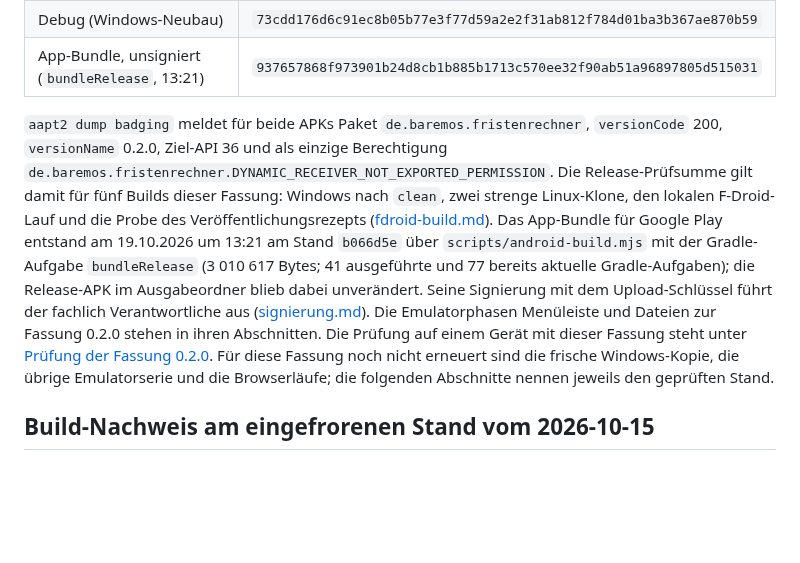
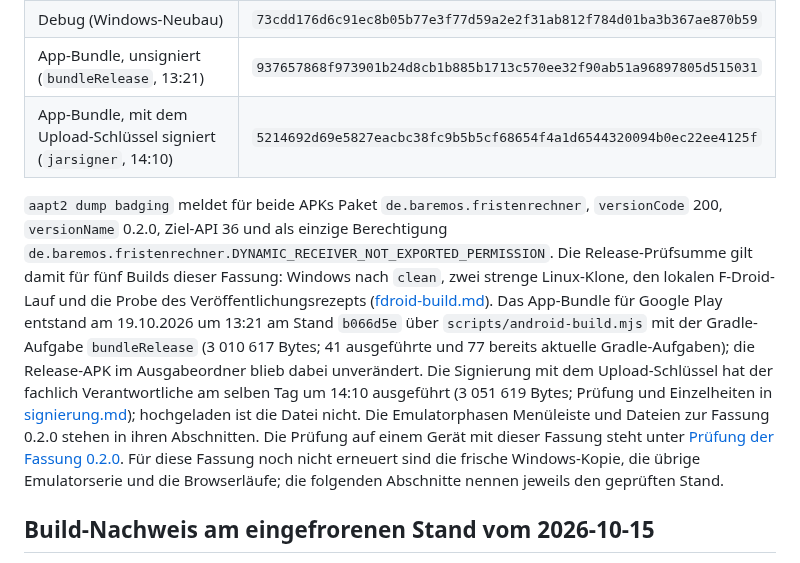
Before and after one commit to baremos/fristenrechner, a Markdown page: docs/app.md, the part around the change. GitHub-like rendering; blank space fills up the shorter version.

```diff
--- a/docs/app.md
+++ b/docs/app.md
@@ -208,8 +208,9 @@ Die Fassung 0.2.0 (`versionCode` 200) ist die erste für den internen Test bei G
 | Release, unsigniert (Windows-Neubau) | `e9becd9f8106fc5dd85509d373c22993e3fb687283bb229f8ccf9be6ecc3452f` |
 | Debug (Windows-Neubau) | `73cdd176d6c91ec8b05b77e3f77d59a2e2f31ab812f784d01ba3b367ae870b59` |
 | App-Bundle, unsigniert (`bundleRelease`, 13:21) | `937657868f973901b24d8cb1b885b1713c570ee32f90ab51a96897805d515031` |
+| App-Bundle, mit dem Upload-Schlüssel signiert (`jarsigner`, 14:10) | `5214692d69e5827eacbc38fc9b5b5cf68654f4a1d6544320094b0ec22ee4125f` |
 
-`aapt2 dump badging` meldet für beide APKs Paket `de.baremos.fristenrechner`, `versionCode` 200, `versionName` 0.2.0, Ziel-API 36 und als einzige Berechtigung `de.baremos.fristenrechner.DYNAMIC_RECEIVER_NOT_EXPORTED_PERMISSION`. Die Release-Prüfsumme gilt damit für fünf Builds dieser Fassung: Windows nach `clean`, zwei strenge Linux-Klone, den lokalen F-Droid-Lauf und die Probe des Veröffentlichungsrezepts ([fdroid-build.md](fdroid-build.md#veröffentlichungsrezept)). Das App-Bundle für Google Play entstand am 19.10.2026 um 13:21 am Stand `b066d5e` über `scripts/android-build.mjs` mit der Gradle-Aufgabe `bundleRelease` (3 010 617 Bytes; 41 ausgeführte und 77 bereits aktuelle Gradle-Aufgaben); die Release-APK im Ausgabeordner blieb dabei unverändert. Seine Signierung mit dem Upload-Schlüssel führt der fachlich Verantwortliche aus ([signierung.md](signierung.md#geplanter-ablauf)). Die Emulatorphasen Menüleiste und Dateien zur Fassung 0.2.0 stehen in ihren Abschnitten. Die Prüfung auf einem Gerät mit dieser Fassung steht unter [Prüfung der Fassung 0.2.0](#prüfung-der-fassung-020-mit-dem-release-build-am-19102026). Für diese Fassung noch nicht erneuert sind die frische Windows-Kopie, die übrige Emulatorserie und die Browserläufe; die folgenden Abschnitte nennen jeweils den geprüften Stand.
+`aapt2 dump badging` meldet für beide APKs Paket `de.baremos.fristenrechner`, `versionCode` 200, `versionName` 0.2.0, Ziel-API 36 und als einzige Berechtigung `de.baremos.fristenrechner.DYNAMIC_RECEIVER_NOT_EXPORTED_PERMISSION`. Die Release-Prüfsumme gilt damit für fünf Builds dieser Fassung: Windows nach `clean`, zwei strenge Linux-Klone, den lokalen F-Droid-Lauf und die Probe des Veröffentlichungsrezepts ([fdroid-build.md](fdroid-build.md#veröffentlichungsrezept)). Das App-Bundle für Google Play entstand am 19.10.2026 um 13:21 am Stand `b066d5e` über `scripts/android-build.mjs` mit der Gradle-Aufgabe `bundleRelease` (3 010 617 Bytes; 41 ausgeführte und 77 bereits aktuelle Gradle-Aufgaben); die Release-APK im Ausgabeordner blieb dabei unverändert. Die Signierung mit dem Upload-Schlüssel hat der fachlich Verantwortliche am selben Tag um 14:10 ausgeführt (3 051 619 Bytes; Prüfung und Einzelheiten in [signierung.md](signierung.md#geplanter-ablauf)); hochgeladen ist die Datei nicht. Die Emulatorphasen Menüleiste und Dateien zur Fassung 0.2.0 stehen in ihren Abschnitten. Die Prüfung auf einem Gerät mit dieser Fassung steht unter [Prüfung der Fassung 0.2.0](#prüfung-der-fassung-020-mit-dem-release-build-am-19102026). Für diese Fassung noch nicht erneuert sind die frische Windows-Kopie, die übrige Emulatorserie und die Browserläufe; die folgenden Abschnitte nennen jeweils den geprüften Stand.
 
 ## Build-Nachweis am eingefrorenen Stand vom 2026-10-15
 
```
Also changed, not shown: docs/arbeitspakete.md (+1 -1 lines), docs/signierung.md (+1 -1 lines).
